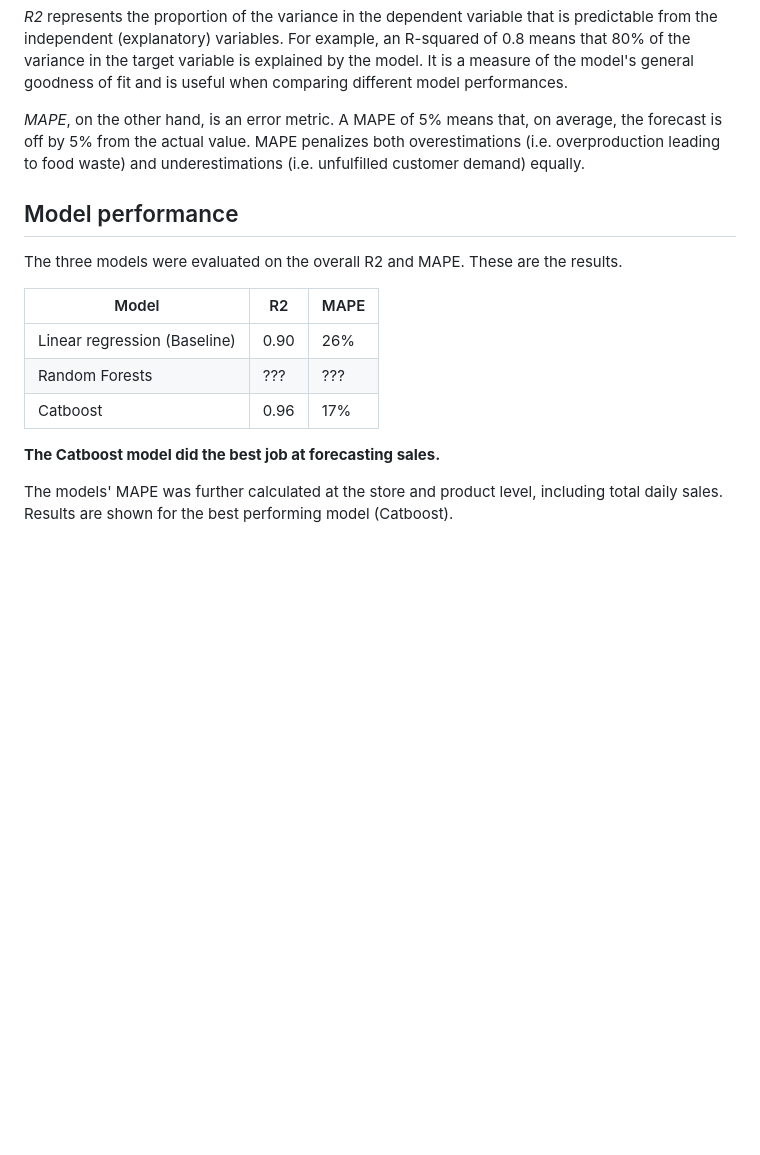
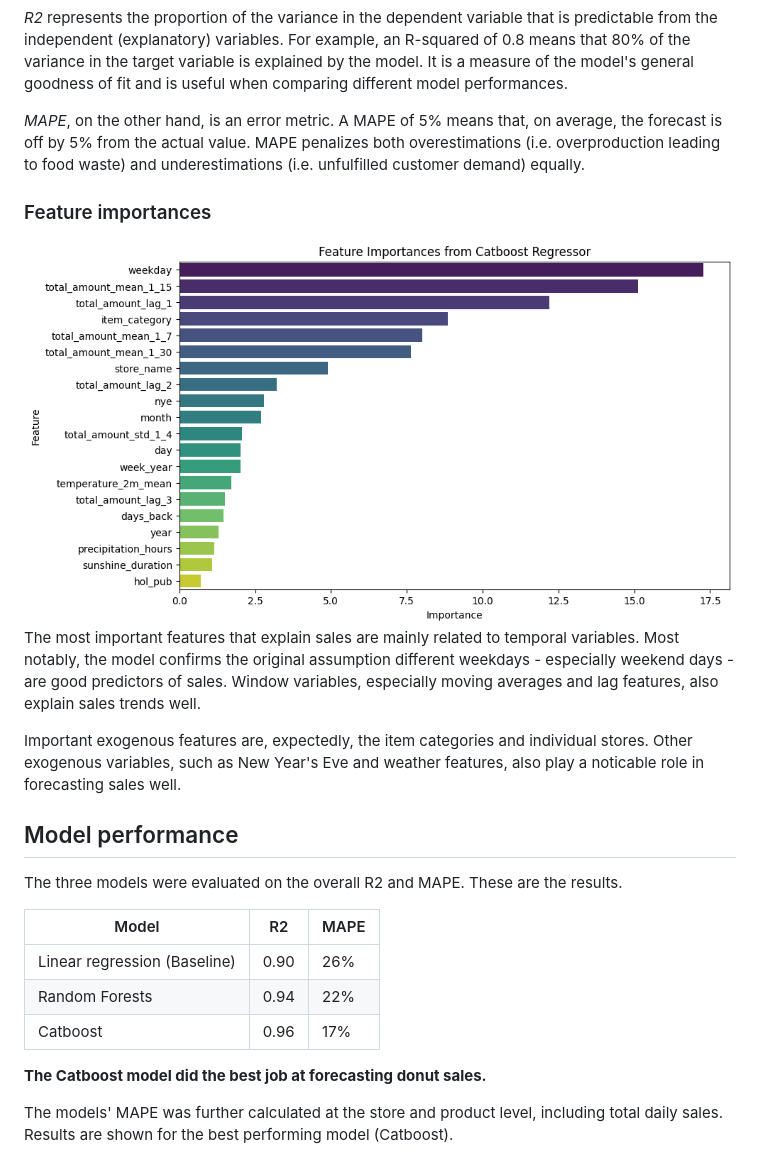
Before and after one commit to vlatko-v/sweet-spot-donut-sales-forecasting, a Markdown page: README.md, the part around the change. GitHub-like rendering; pictures changed too: Visuals/feature_importances.png (added); blank space fills up the shorter version.

Commit message:
finalized random forest and catboost notebook + updated README with feature importances

```diff
--- a/README.md
+++ b/README.md
@@ -213,6 +213,17 @@ The model was evaluated based on **R-square** and **MAPE** scores.
 
 </br>
 
+### Feature importances
+
+<img src="Visuals/feature_importances.png" width="750">
+
+The most important features that explain sales are mainly related to temporal variables. Most notably, the model confirms the original assumption different weekdays - especially weekend days - are good predictors of sales. Window variables, especially moving averages and lag features, also explain sales trends well.
+
+Important exogenous features are, expectedly, the item categories and individual stores. Other exogenous variables, such as New Year's Eve and weather features, also play a noticable role in forecasting sales well.
+
+</br>
+
+
 ## Model performance
 
 The three models were evaluated on the overall R2 and MAPE. These are the results.
@@ -220,12 +231,12 @@ The three models were evaluated on the overall R2 and MAPE. These are the result
 | Model | R2 | MAPE |
 |-----------|------------------------|----------|
 Linear regression (Baseline)    | 0.90        | 26% |
-Random Forests    | ???         | ??? |
+Random Forests    | 0.94         | 22% |
 Catboost    | 0.96         | 17% |
 
 </br>
 
-**The Catboost model did the best job at forecasting sales.**
+**The Catboost model did the best job at forecasting donut sales.**
 
 </br>
 
```
Also changed, not shown: 3 other files.
